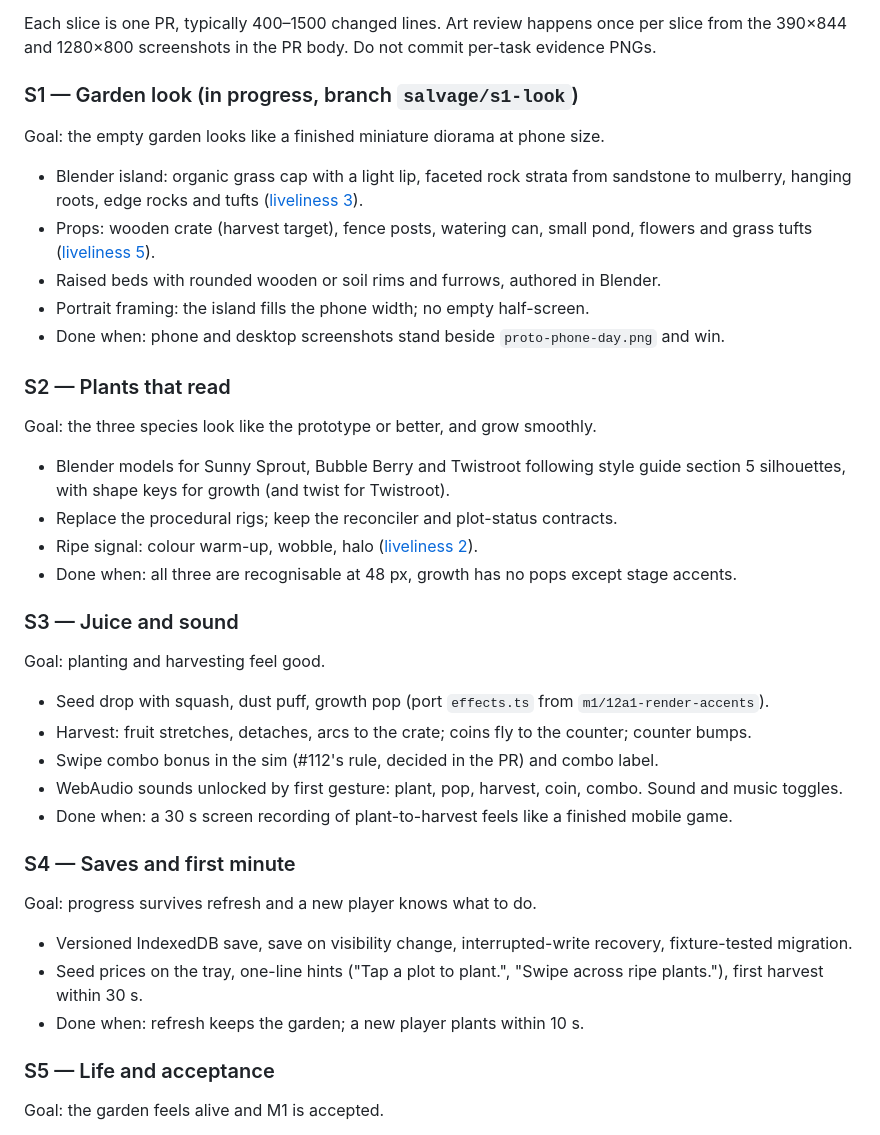
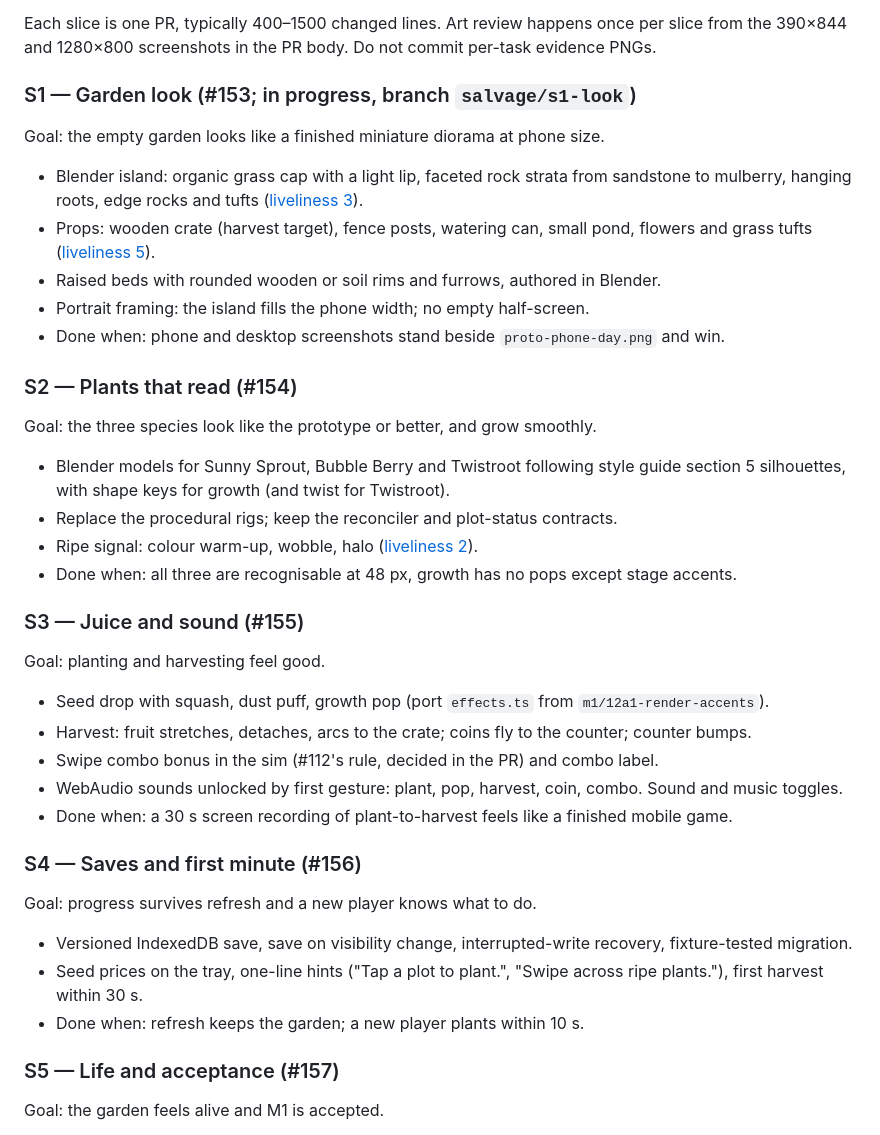
Before and after one commit to AieatAssam/mutation-garden, a Markdown page: docs/milestones/M1.md, the part around the change. GitHub-like rendering.

Commit message:
docs: link M1 slices to issues
Co-Authored-By: Claude Opus 5.5 <noreply@anthropic.com>

```diff
--- a/docs/milestones/M1.md
+++ b/docs/milestones/M1.md
@@ -48,7 +48,7 @@ Use [architecture: M1 public contract](../architecture.md#m1-public-contract) an
 
 Each slice is one PR, typically 400–1500 changed lines. Art review happens once per slice from the 390×844 and 1280×800 screenshots in the PR body. Do not commit per-task evidence PNGs.
 
-### S1 — Garden look (in progress, branch `salvage/s1-look`)
+### S1 — Garden look (#153; in progress, branch `salvage/s1-look`)
 Goal: the empty garden looks like a finished miniature diorama at phone size.
 - Blender island: organic grass cap with a light lip, faceted rock strata from sandstone to mulberry, hanging roots, edge rocks and tufts ([liveliness 3](../art/m1-liveliness.md)).
 - Props: wooden crate (harvest target), fence posts, watering can, small pond, flowers and grass tufts ([liveliness 5](../art/m1-liveliness.md)).
@@ -56,14 +56,14 @@ Goal: the empty garden looks like a finished miniature diorama at phone size.
 - Portrait framing: the island fills the phone width; no empty half-screen.
 - Done when: phone and desktop screenshots stand beside `proto-phone-day.png` and win.
 
-### S2 — Plants that read
+### S2 — Plants that read (#154)
 Goal: the three species look like the prototype or better, and grow smoothly.
 - Blender models for Sunny Sprout, Bubble Berry and Twistroot following style guide section 5 silhouettes, with shape keys for growth (and twist for Twistroot).
 - Replace the procedural rigs; keep the reconciler and plot-status contracts.
 - Ripe signal: colour warm-up, wobble, halo ([liveliness 2](../art/m1-liveliness.md)).
 - Done when: all three are recognisable at 48 px, growth has no pops except stage accents.
 
-### S3 — Juice and sound
+### S3 — Juice and sound (#155)
 Goal: planting and harvesting feel good.
 - Seed drop with squash, dust puff, growth pop (port `effects.ts` from `m1/12a1-render-accents`).
 - Harvest: fruit stretches, detaches, arcs to the crate; coins fly to the counter; counter bumps.
@@ -71,13 +71,13 @@ Goal: planting and harvesting feel good.
 - WebAudio sounds unlocked by first gesture: plant, pop, harvest, coin, combo. Sound and music toggles.
 - Done when: a 30 s screen recording of plant-to-harvest feels like a finished mobile game.
 
-### S4 — Saves and first minute
+### S4 — Saves and first minute (#156)
 Goal: progress survives refresh and a new player knows what to do.
 - Versioned IndexedDB save, save on visibility change, interrupted-write recovery, fixture-tested migration.
 - Seed prices on the tray, one-line hints ("Tap a plot to plant.", "Swipe across ripe plants."), first harvest within 30 s.
 - Done when: refresh keeps the garden; a new player plants within 10 s.
 
-### S5 — Life and acceptance
+### S5 — Life and acceptance (#157)
 Goal: the garden feels alive and M1 is accepted.
 - Wind sway, paper clouds, butterflies, falling leaves; reduced motion respected.
 - Performance pass on a mid phone (under 150 draw calls; adaptive pixel ratio).
```
